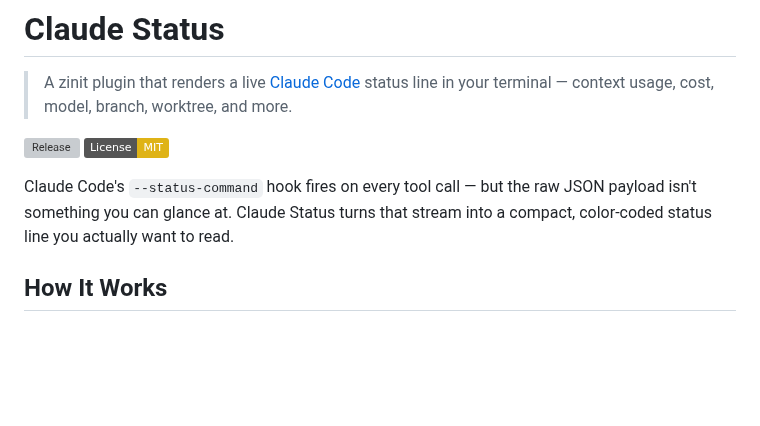
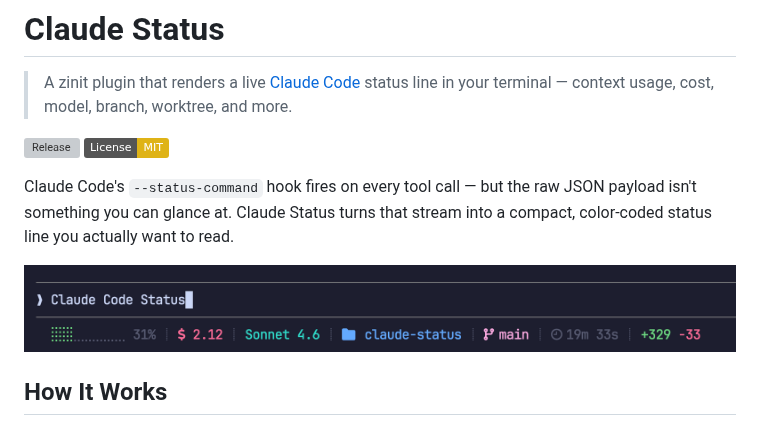
Before and after one commit to claude-contrib/claude-status, a Markdown page: README.md, the part around the change. Drawn GitHub-style; pictures changed too: docs/preview.png (added); badges without logos; blank space fills up the shorter version; grey boxes are pictures that could not be loaded.

Commit message:
docs: add status line preview screenshot to README

```diff
--- a/README.md
+++ b/README.md
@@ -6,6 +6,8 @@
 [![License: MIT](https://img.shields.io/badge/License-MIT-yellow.svg)](LICENSE)
 
 Claude Code's `--status-command` hook fires on every tool call — but the raw JSON payload isn't something you can glance at. Claude Status turns that stream into a compact, color-coded status line you actually want to read.
+
+![Claude Status preview](docs/preview.png)
 
 ## How It Works
 
```
